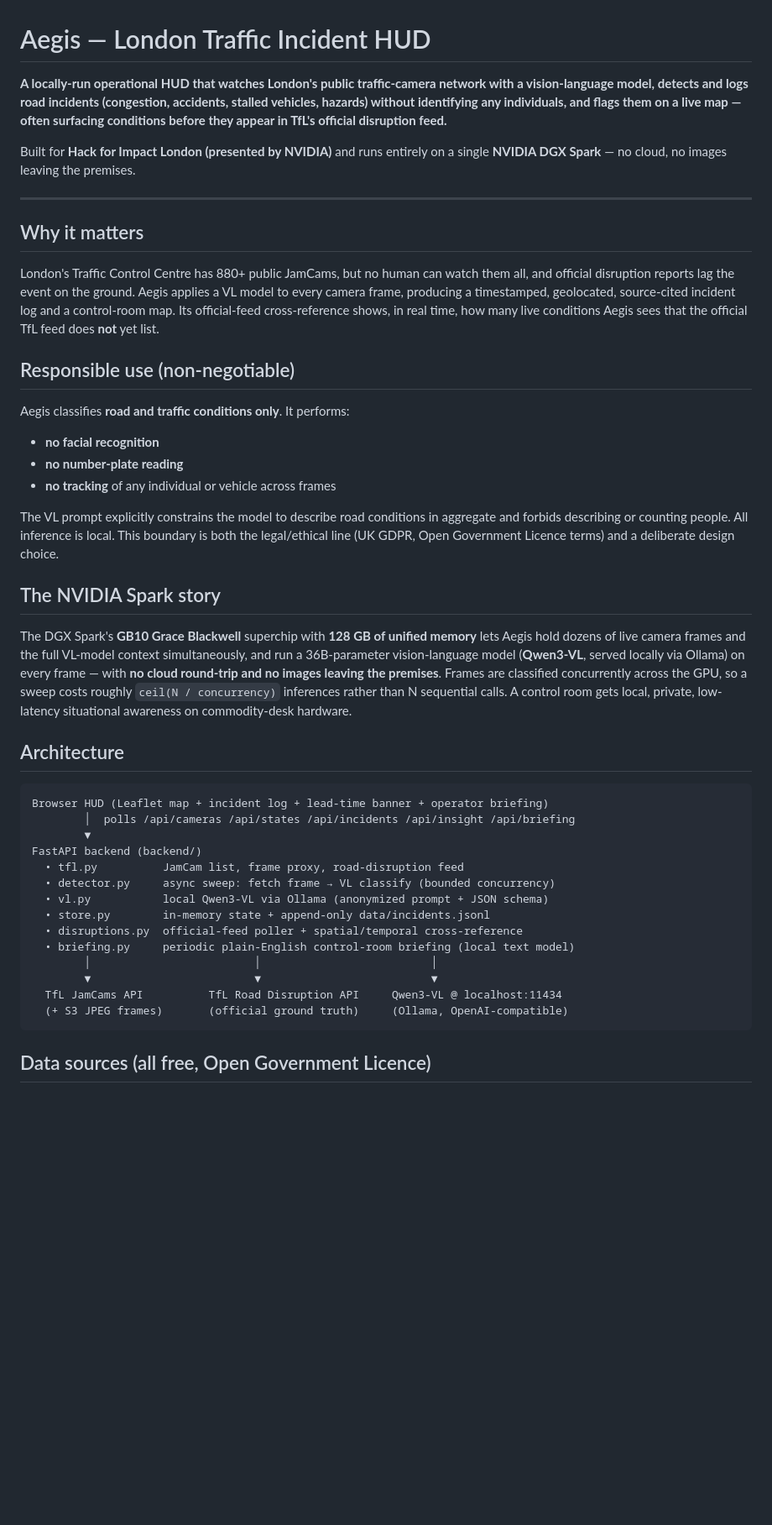
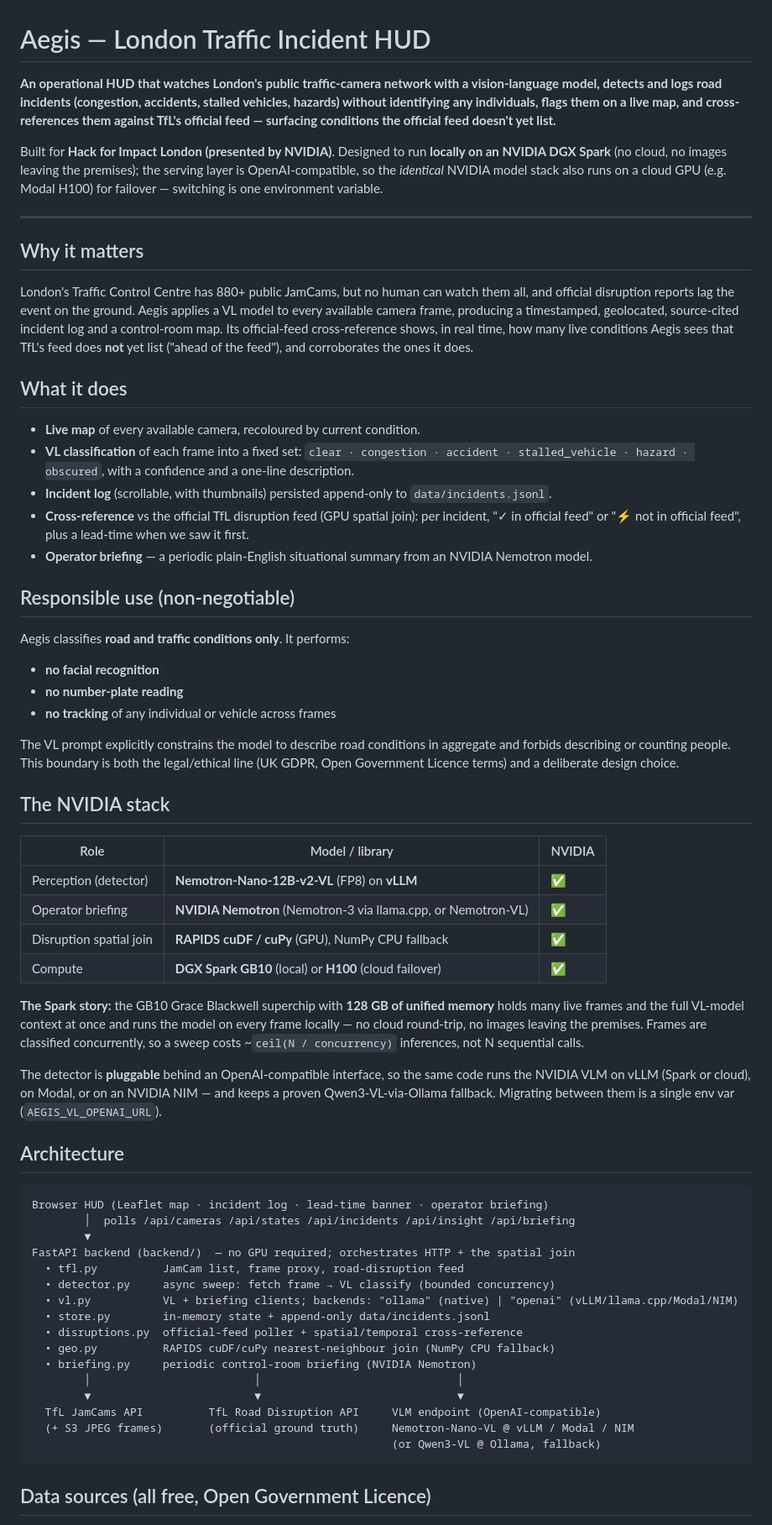
Before and after one commit to Bl4ckd09/aegis, a Markdown page: README.md, the part around one of its changes. Shown at 84% size. Rendered like a GitHub page; blank space fills up the shorter version.

````diff
--- a/README.md
+++ b/README.md
@@ -1,12 +1,15 @@
 # Aegis — London Traffic Incident HUD
 
-**A locally-run operational HUD that watches London's public traffic-camera network with a
+**An operational HUD that watches London's public traffic-camera network with a
 vision-language model, detects and logs road incidents (congestion, accidents, stalled
-vehicles, hazards) without identifying any individuals, and flags them on a live map —
-often surfacing conditions before they appear in TfL's official disruption feed.**
+vehicles, hazards) without identifying any individuals, flags them on a live map, and
+cross-references them against TfL's official feed — surfacing conditions the official
+feed doesn't yet list.**
 
-Built for **Hack for Impact London (presented by NVIDIA)** and runs entirely on a single
-**NVIDIA DGX Spark** — no cloud, no images leaving the premises.
+Built for **Hack for Impact London (presented by NVIDIA)**. Designed to run **locally on an
+NVIDIA DGX Spark** (no cloud, no images leaving the premises); the serving layer is
+OpenAI-compatible, so the *identical* NVIDIA model stack also runs on a cloud GPU (e.g.
+Modal H100) for failover — switching is one environment variable.
 
 ---
 
@@ -14,9 +17,20 @@ Built for **Hack for Impact London (presented by NVIDIA)** and runs entirely on
 
 London's Traffic Control Centre has 880+ public JamCams, but no human can watch them all,
 and official disruption reports lag the event on the ground. Aegis applies a VL model to
-every camera frame, producing a timestamped, geolocated, source-cited incident log and a
-control-room map. Its official-feed cross-reference shows, in real time, how many live
-conditions Aegis sees that the official TfL feed does **not** yet list.
+every available camera frame, producing a timestamped, geolocated, source-cited incident
+log and a control-room map. Its official-feed cross-reference shows, in real time, how many
+live conditions Aegis sees that TfL's feed does **not** yet list ("ahead of the feed"), and
+corroborates the ones it does.
+
+## What it does
+
+- **Live map** of every available camera, recoloured by current condition.
+- **VL classification** of each frame into a fixed set: `clear · congestion · accident ·
+  stalled_vehicle · hazard · obscured`, with a confidence and a one-line description.
+- **Incident log** (scrollable, with thumbnails) persisted append-only to `data/incidents.jsonl`.
+- **Cross-reference** vs the official TfL disruption feed (GPU spatial join): per incident,
+  "✓ in official feed" or "⚡ not in official feed", plus a lead-time when we saw it first.
+- **Operator briefing** — a periodic plain-English situational summary from an NVIDIA Nemotron model.
 
 ## Responsible use (non-negotiable)
 
@@ -27,36 +41,46 @@ Aegis classifies **road and traffic conditions only**. It performs:
 - **no tracking** of any individual or vehicle across frames
 
 The VL prompt explicitly constrains the model to describe road conditions in aggregate and
-forbids describing or counting people. All inference is local. This boundary is both the
-legal/ethical line (UK GDPR, Open Government Licence terms) and a deliberate design choice.
+forbids describing or counting people. This boundary is both the legal/ethical line
+(UK GDPR, Open Government Licence terms) and a deliberate design choice.
 
-## The NVIDIA Spark story
+## The NVIDIA stack
 
-The DGX Spark's **GB10 Grace Blackwell** superchip with **128 GB of unified memory** lets
-Aegis hold dozens of live camera frames and the full VL-model context simultaneously, and
-run a 36B-parameter vision-language model (**Qwen3-VL**, served locally via Ollama) on every
-frame — with **no cloud round-trip and no images leaving the premises**. Frames are
-classified concurrently across the GPU, so a sweep costs roughly `ceil(N / concurrency)`
-inferences rather than N sequential calls. A control room gets local, private, low-latency
-situational awareness on commodity-desk hardware.
+| Role | Model / library | NVIDIA |
+|---|---|---|
+| Perception (detector) | **Nemotron-Nano-12B-v2-VL** (FP8) on **vLLM** | ✅ |
+| Operator briefing | **NVIDIA Nemotron** (Nemotron-3 via llama.cpp, or Nemotron-VL) | ✅ |
+| Disruption spatial join | **RAPIDS cuDF / cuPy** (GPU), NumPy CPU fallback | ✅ |
+| Compute | **DGX Spark GB10** (local) or **H100** (cloud failover) | ✅ |
+
+**The Spark story:** the GB10 Grace Blackwell superchip with **128 GB of unified memory**
+holds many live frames and the full VL-model context at once and runs the model on every
+frame locally — no cloud round-trip, no images leaving the premises. Frames are classified
+concurrently, so a sweep costs ~`ceil(N / concurrency)` inferences, not N sequential calls.
+
+The detector is **pluggable** behind an OpenAI-compatible interface, so the same code runs
+the NVIDIA VLM on vLLM (Spark or cloud), on Modal, or on an NVIDIA NIM — and keeps a proven
+Qwen3-VL-via-Ollama fallback. Migrating between them is a single env var (`AEGIS_VL_OPENAI_URL`).
 
 ## Architecture
 
 ```
-Browser HUD (Leaflet map + incident log + lead-time banner + operator briefing)
+Browser HUD (Leaflet map · incident log · lead-time banner · operator briefing)
         │  polls /api/cameras /api/states /api/incidents /api/insight /api/briefing
         ▼
-FastAPI backend (backend/)
+FastAPI backend (backend/)  — no GPU required; orchestrates HTTP + the spatial join
   • tfl.py          JamCam list, frame proxy, road-disruption feed
   • detector.py     async sweep: fetch frame → VL classify (bounded concurrency)
-  • vl.py           local Qwen3-VL via Ollama (anonymized prompt + JSON schema)
+  • vl.py           VL + briefing clients; backends: "ollama" (native) | "openai" (vLLM/llama.cpp/Modal/NIM)
   • store.py        in-memory state + append-only data/incidents.jsonl
   • disruptions.py  official-feed poller + spatial/temporal cross-reference
-  • briefing.py     periodic plain-English control-room briefing (local text model)
-        │                         │                          │
-        ▼                         ▼                          ▼
-  TfL JamCams API          TfL Road Disruption API     Qwen3-VL @ localhost:11434
-  (+ S3 JPEG frames)       (official ground truth)     (Ollama, OpenAI-compatible)
+  • geo.py          RAPIDS cuDF/cuPy nearest-neighbour join (NumPy CPU fallback)
+  • briefing.py     periodic control-room briefing (NVIDIA Nemotron)
+        │                         │                              │
+        ▼                         ▼                              ▼
+  TfL JamCams API          TfL Road Disruption API     VLM endpoint (OpenAI-compatible)
+  (+ S3 JPEG frames)       (official ground truth)     Nemotron-Nano-VL @ vLLM / Modal / NIM
+                                                       (or Qwen3-VL @ Ollama, fallback)
 ```
 
 ## Data sources (all free, Open Government Licence)
````
Also changed, not shown: other parts of README.md (+49 -10 lines).
